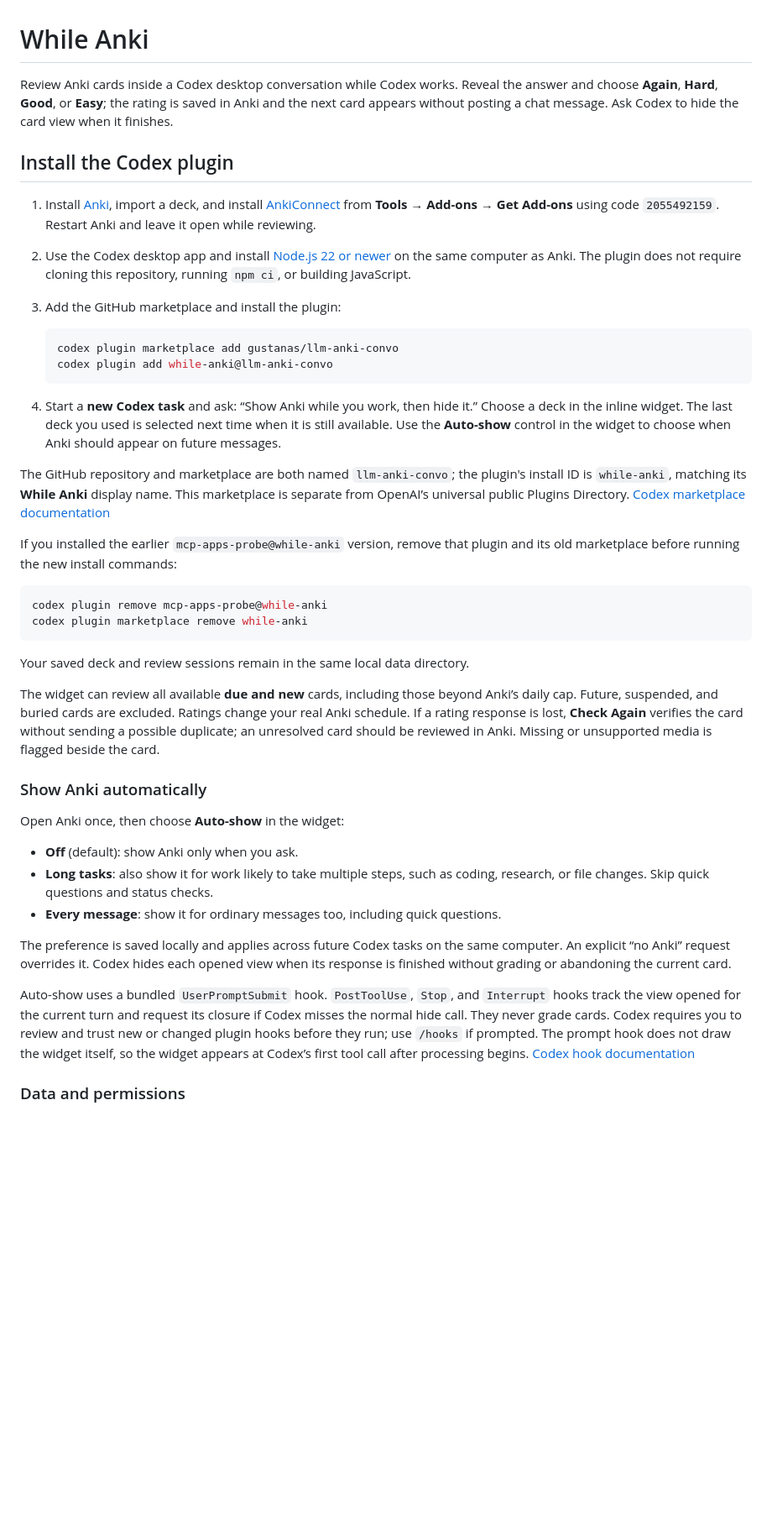
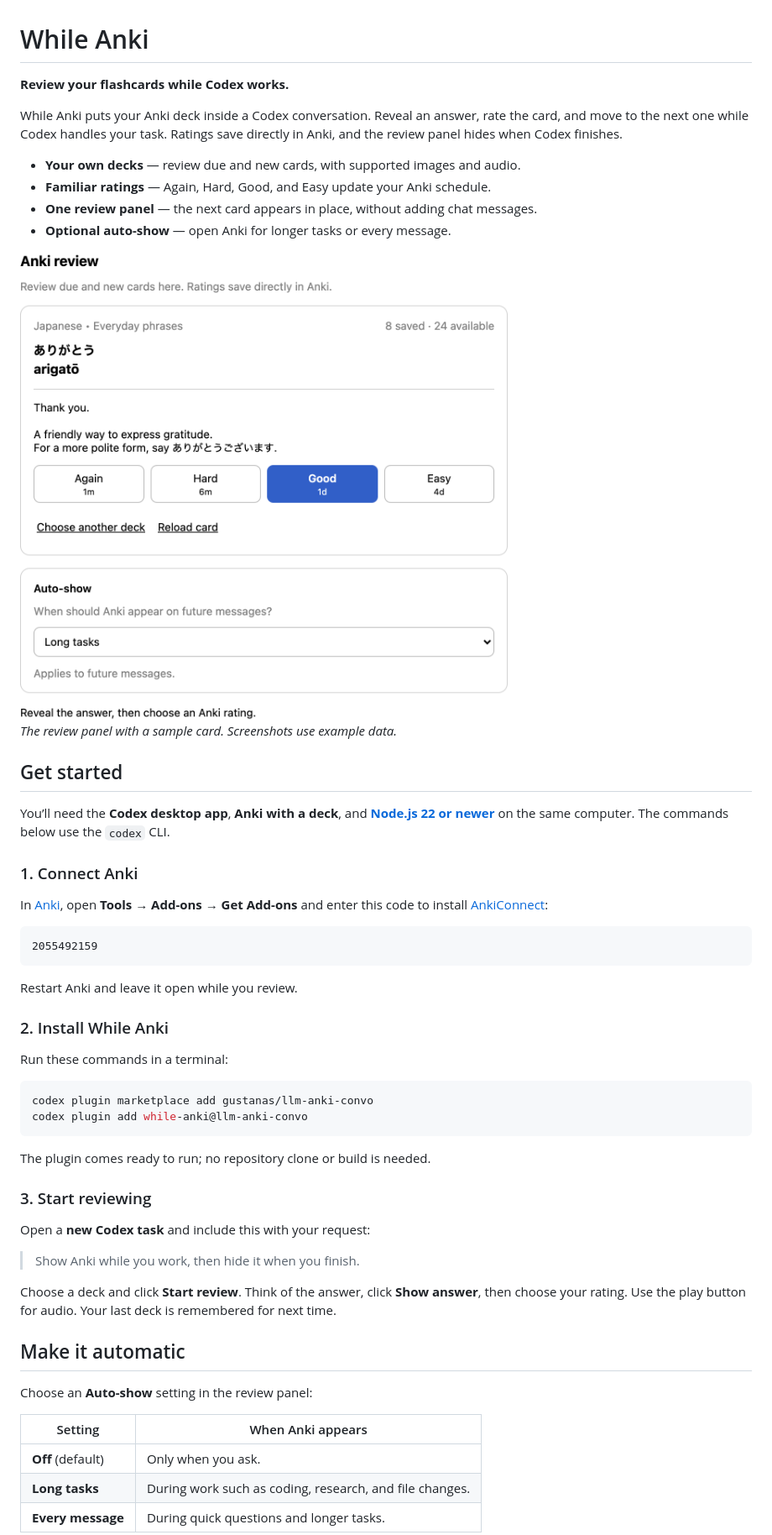
Before and after one commit to gustanas/llm-anki-convo, a Markdown page: README.md, the part around the change printed below. Shown: that part at 84% size. GitHub-like rendering; pictures changed too: docs/images/review-card.png (added); blank space fills up the shorter version.

Commit message:
Simplify README and add widget screenshots

````diff
--- a/README.md
+++ b/README.md
@@ -1,44 +1,58 @@
 # While Anki
 
-Review Anki cards inside a Codex desktop conversation while Codex works. Reveal the answer and choose **Again**, **Hard**, **Good**, or **Easy**; the rating is saved in Anki and the next card appears without posting a chat message. Ask Codex to hide the card view when it finishes.
+**Review your flashcards while Codex works.**
 
-## Install the Codex plugin
+While Anki puts your Anki deck inside a Codex conversation. Reveal an answer, rate the card, and move to the next one while Codex handles your task. Ratings save directly in Anki, and the review panel hides when Codex finishes.
 
-1. Install [Anki](https://apps.ankiweb.net/), import a deck, and install [AnkiConnect](https://ankiweb.net/shared/info/2055492159) from **Tools → Add-ons → Get Add-ons** using code `2055492159`. Restart Anki and leave it open while reviewing.
-2. Use the Codex desktop app and install [Node.js 22 or newer](https://nodejs.org/) on the same computer as Anki. The plugin does not require cloning this repository, running `npm ci`, or building JavaScript.
-3. Add the GitHub marketplace and install the plugin:
+- **Your own decks** — review due and new cards, with supported images and audio.
+- **Familiar ratings** — Again, Hard, Good, and Easy update your Anki schedule.
+- **One review panel** — the next card appears in place, without adding chat messages.
+- **Optional auto-show** — open Anki for longer tasks or every message.
 
-   ```sh
-   codex plugin marketplace add gustanas/llm-anki-convo
-   codex plugin add while-anki@llm-anki-convo
-   ```
+<img src="docs/images/review-card.png" alt="While Anki showing a sample Japanese card, its revealed answer, and the Again, Hard, Good, and Easy rating buttons." width="620">
 
-4. Start a **new Codex task** and ask: “Show Anki while you work, then hide it.” Choose a deck in the inline widget. The last deck you used is selected next time when it is still available. Use the **Auto-show** control in the widget to choose when Anki should appear on future messages.
+*The review panel with a sample card. Screenshots use example data.*
 
-The GitHub repository and marketplace are both named `llm-anki-convo`; the plugin's install ID is `while-anki`, matching its **While Anki** display name. This marketplace is separate from OpenAI’s universal public Plugins Directory. [Codex marketplace documentation](https://developers.openai.com/plugins/build/plugins)
+## Get started
 
-If you installed the earlier `mcp-apps-probe@while-anki` version, remove that plugin and its old marketplace before running the new install commands:
+You’ll need the **Codex desktop app**, **Anki with a deck**, and **[Node.js 22 or newer](https://nodejs.org/)** on the same computer. The commands below use the `codex` CLI.
+
+### 1. Connect Anki
+
+In [Anki](https://apps.ankiweb.net/), open **Tools → Add-ons → Get Add-ons** and enter this code to install [AnkiConnect](https://ankiweb.net/shared/info/2055492159):
+
+```text
+2055492159
+```
+
+Restart Anki and leave it open while you review.
+
+### 2. Install While Anki
+
+Run these commands in a terminal:
 
 ```sh
-codex plugin remove mcp-apps-probe@while-anki
-codex plugin marketplace remove while-anki
+codex plugin marketplace add gustanas/llm-anki-convo
+codex plugin add while-anki@llm-anki-convo
 ```
 
-Your saved deck and review sessions remain in the same local data directory.
+The plugin comes ready to run; no repository clone or build is needed.
 
-The widget can review all available **due and new** cards, including those beyond Anki’s daily cap. Future, suspended, and buried cards are excluded. Ratings change your real Anki schedule. If a rating response is lost, **Check Again** verifies the card without sending a possible duplicate; an unresolved card should be reviewed in Anki. Missing or unsupported media is flagged beside the card.
+### 3. Start reviewing
 
-### Show Anki automatically
+Open a **new Codex task** and include this with your request:
 
-Open Anki once, then choose **Auto-show** in the widget:
+> Show Anki while you work, then hide it when you finish.
 
-- **Off** (default): show Anki only when you ask.
-- **Long tasks**: also show it for work likely to take multiple steps, such as coding, research, or file changes. Skip quick questions and status checks.
-- **Every message**: show it for ordinary messages too, including quick questions.
+Choose a deck and click **Start review**. Think of the answer, click **Show answer**, then choose your rating. Use the play button for audio. Your last deck is remembered for next time.
 
-The preference is saved locally and applies across future Codex tasks on the same computer. An explicit “no Anki” request overrides it. Codex hides each opened view when its response is finished without grading or abandoning the current card.
+## Make it automatic
 
-Auto-show uses a bundled `UserPromptSubmit` hook. `PostToolUse`, `Stop`, and `Interrupt` hooks track the view opened for the current turn and request its closure if Codex misses the normal hide call. They never grade cards. Codex requires you to review and trust new or changed plugin hooks before they run; use `/hooks` if prompted. The prompt hook does not draw the widget itself, so the widget appears at Codex’s first tool call after processing begins. [Codex hook documentation](https://developers.openai.com/codex/hooks)
+Choose an **Auto-show** setting in the review panel:
 
-### Data and permissions
+| Setting | When Anki appears |
+| --- | --- |
+| **Off** (default) | Only when you ask. |
+| **Long tasks** | During work such as coding, research, and file changes. |
+| **Every message** | During quick questions and longer tasks. |
 
````
Also changed, not shown: other parts of README.md (+24 -5 lines), docs/images/deck-and-auto-show.png (added).
